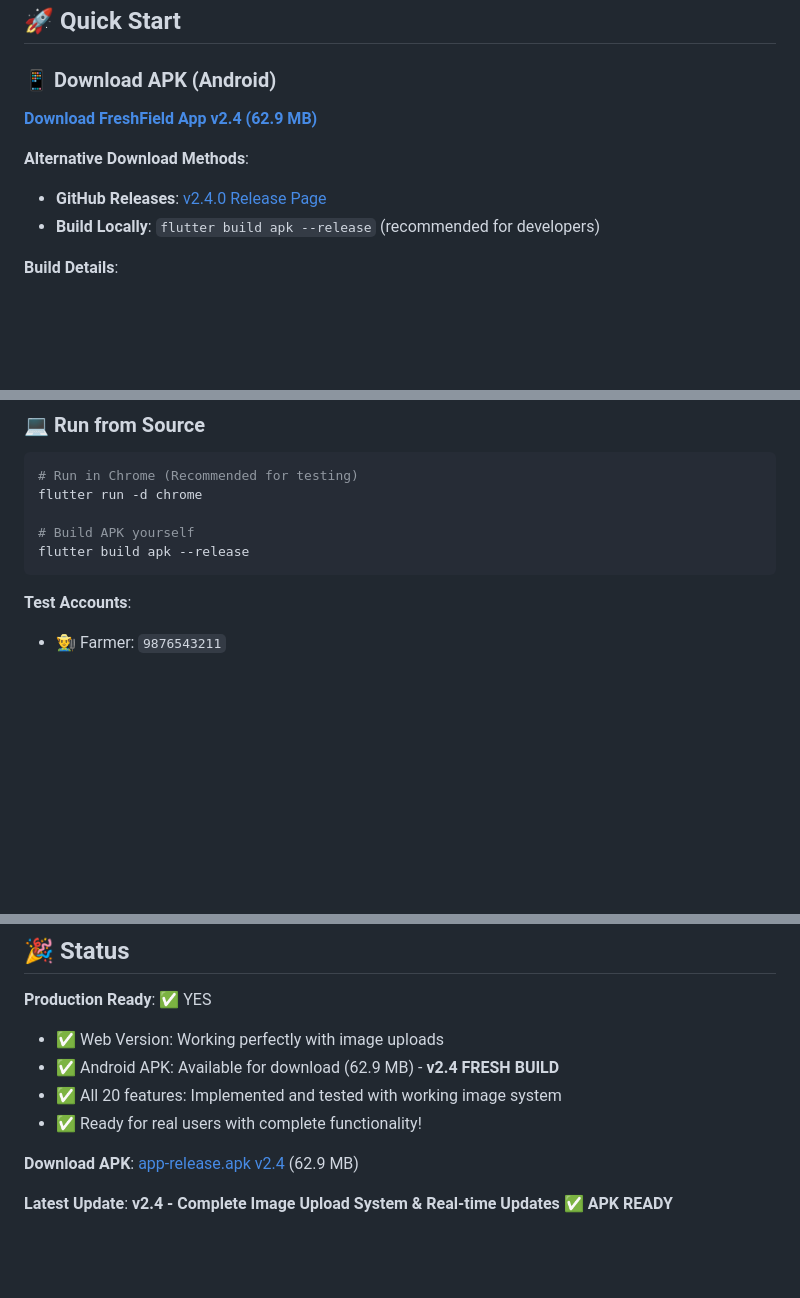
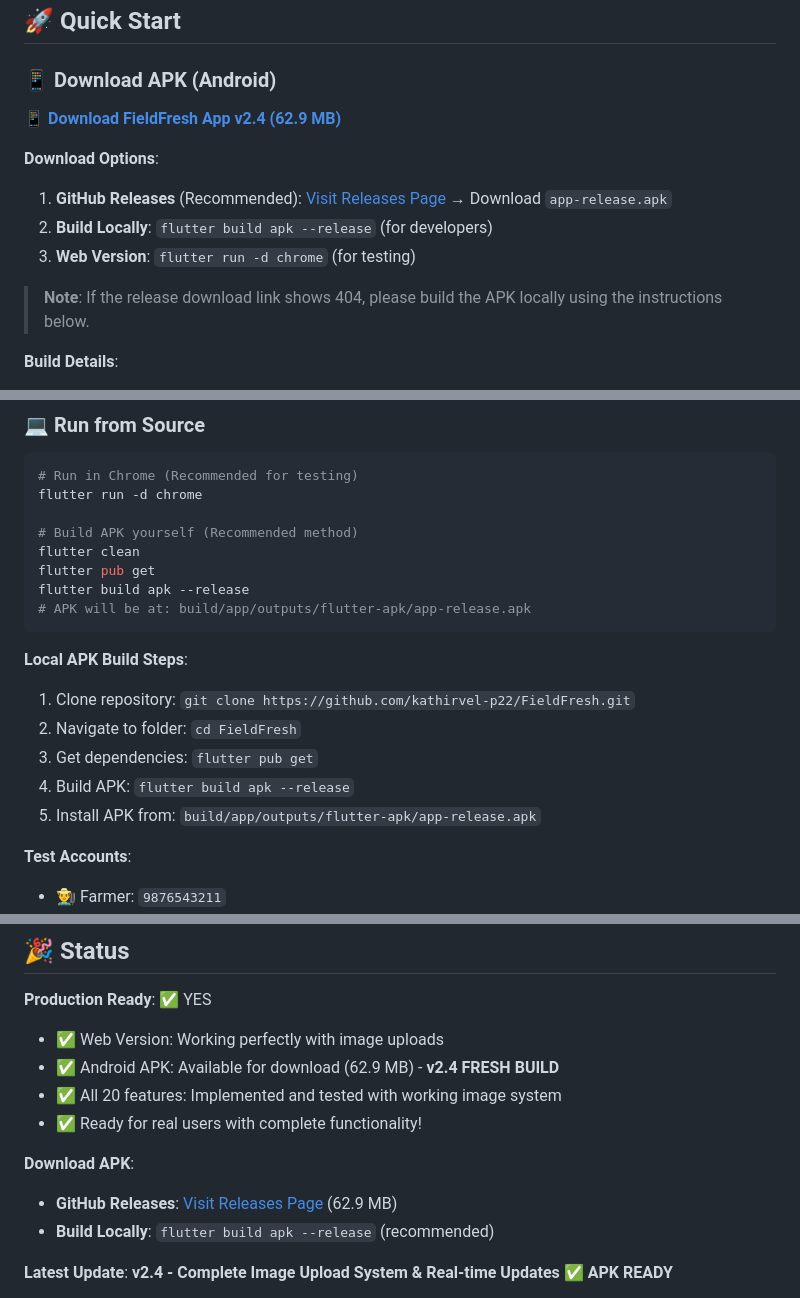
Before and after one commit to kathirvel-p22/FieldFresh, a Markdown page: README.md, 3 parts joined by grey strips. Rendered like a GitHub page; blank space fills up the shorter version.

````diff
--- a/README.md
+++ b/README.md
@@ -81,11 +81,14 @@ Connect farmers directly with customers for fresh produce, dairy, and local good
 
 ### 📱 Download APK (Android)
 
-**[Download FreshField App v2.4 (62.9 MB)](https://github.com/kathirvel-p22/FieldFresh/releases/download/v2.4.0/app-release.apk)**
+**[📱 Download FieldFresh App v2.4 (62.9 MB)](https://github.com/kathirvel-p22/FieldFresh/releases)**
 
-**Alternative Download Methods**:
-- **GitHub Releases**: [v2.4.0 Release Page](https://github.com/kathirvel-p22/FieldFresh/releases/tag/v2.4.0)
-- **Build Locally**: `flutter build apk --release` (recommended for developers)
+**Download Options**:
+1. **GitHub Releases** (Recommended): [Visit Releases Page](https://github.com/kathirvel-p22/FieldFresh/releases) → Download `app-release.apk`
+2. **Build Locally**: `flutter build apk --release` (for developers)
+3. **Web Version**: `flutter run -d chrome` (for testing)
+
+> **Note**: If the release download link shows 404, please build the APK locally using the instructions below.
 
 **Build Details**:
 - 📦 **Size**: 62.9 MB (optimized)
@@ -113,9 +116,19 @@ adb install build/app/outputs/flutter-apk/app-release.apk
 # Run in Chrome (Recommended for testing)
 flutter run -d chrome
 
-# Build APK yourself
+# Build APK yourself (Recommended method)
+flutter clean
+flutter pub get
 flutter build apk --release
+# APK will be at: build/app/outputs/flutter-apk/app-release.apk
 ```
+
+**Local APK Build Steps**:
+1. Clone repository: `git clone https://github.com/kathirvel-p22/FieldFresh.git`
+2. Navigate to folder: `cd FieldFresh`
+3. Get dependencies: `flutter pub get`
+4. Build APK: `flutter build apk --release`
+5. Install APK from: `build/app/outputs/flutter-apk/app-release.apk`
 
 **Test Accounts**:
 - 👨‍🌾 Farmer: `9876543211`
@@ -493,7 +506,9 @@ Proprietary - FreshField Marketplace Platform
 - ✅ All 20 features: Implemented and tested with working image system
 - ✅ Ready for real users with complete functionality!
 
-**Download APK**: [app-release.apk v2.4](https://github.com/kathirvel-p22/FieldFresh/releases/download/v2.4.0/app-release.apk) (62.9 MB)
+**Download APK**:
+- **GitHub Releases**: [Visit Releases Page](https://github.com/kathirvel-p22/FieldFresh/releases) (62.9 MB)
+- **Build Locally**: `flutter build apk --release` (recommended)
 
 **Latest Update**: **v2.4 - Complete Image Upload System & Real-time Updates** ✅ **APK READY**
 - ✅ **Working Image Uploads**: Profile photos and product images upload successfully to Supabase Storage
````
Also changed, not shown: GITHUB_RELEASE_INSTRUCTIONS.md (added, +125 -0 lines), V2.4_COMPLETION_SUMMARY.md (added, +189 -0 lines).
